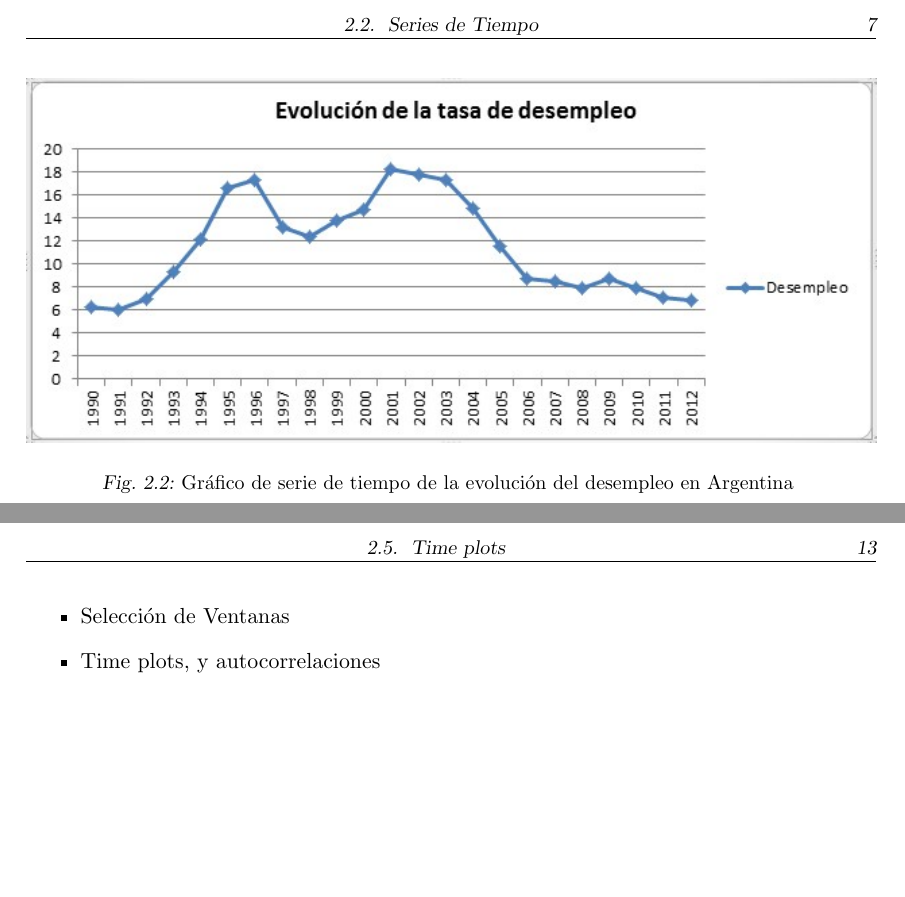
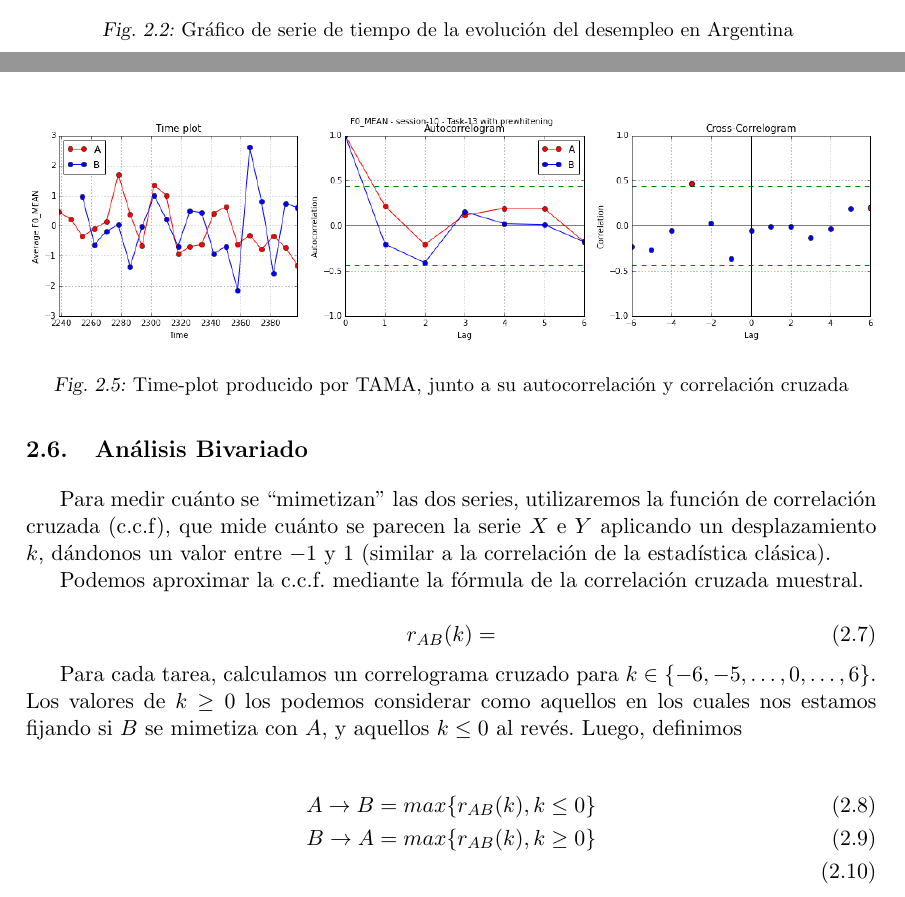
Before and after one commit to luquesky/tesis, a LaTeX thesis (latex/src/tesis.tex, which reads latex/src/analisis_bivariado.tex): two parts of pages 15 and 21 of 23 before the commit and two parts of pages 15 and 20 of 21 after it, joined at a grey line, cut at the place of the change, the shorter picture padded with empty space. Compiled offline with pdfLaTeX.

Commit message:
Add bivariate analysis section.

```diff
--- /dev/null
+++ b/latex/src/analisis_bivariado.tex
@@ -0,0 +1,26 @@
+\section{Análisis Bivariado}
+
+Para medir cuánto se ``mimetizan'' las dos series, utilizaremos la función de correlación cruzada (c.c.f), que mide cuánto se parecen la serie $X$ e $Y$ aplicando un desplazamiento $k$, dándonos un valor entre $-1$ y $1$ (similar a la correlación de la estadística clásica).
+
+Podemos aproximar la c.c.f. mediante la fórmula de la correlación cruzada muestral.
+
+\begin{equation}
+  r_{AB}(k) =
+\end{equation}
+
+Para cada tarea, calculamos un correlograma cruzado para $k \in \{-6, -5, \ldots, 0, \ldots , 6\}$. Los valores de $k \geq 0$ los podemos considerar como aquellos en los cuales nos estamos fijando si $B$ se mimetiza con $A$, y aquellos $k \leq 0$ al revés. Luego, definimos
+
+\begin{align}
+  A \rightarrow B &= max \{ r_{AB}(k), k \leq 0 \} \\
+  B \rightarrow A &= max \{ r_{AB}(k), k \geq 0 \} \\
+\end{align}
+
+
+
+
+\begin{figure}
+\centering
+\includegraphics[width=15cm]{images/time_plot_with_cross_correlation.png}
+\caption{Time-plot producido por TAMA, junto a su autocorrelación y correlación cruzada\label{time_plot_with_bivariate}}
+
+\end{figure}
```
Also changed, not shown: latex/src/tama.tex (+1 -0 lines), latex/src/tesis.tex (+2 -6 lines), latex/src/images/time_plot_with_cross_correlation.png (added), latex/tesis.pdf, 1 other file.
